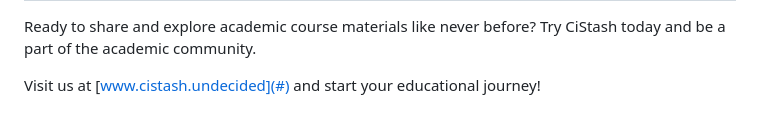
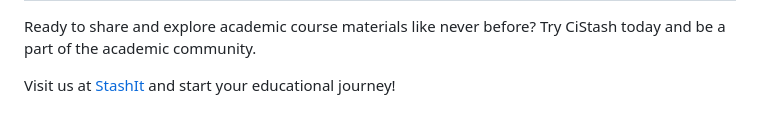
Before and after one commit to israel-oye/CiStash, a Markdown page: README.md, the part around the change. GitHub-like rendering.

```diff
--- a/README.md
+++ b/README.md
@@ -66,4 +66,4 @@ I extend my gratitude to the open-source community for their invaluable contribu
 
 Ready to share and explore academic course materials like never before? Try CiStash today and be a part of the academic community.
 
-Visit us at [www.cistash.undecided](#) and start your educational journey!
+Visit us at [StashIt](https://stashit.onrender.com) and start your educational journey!
```
